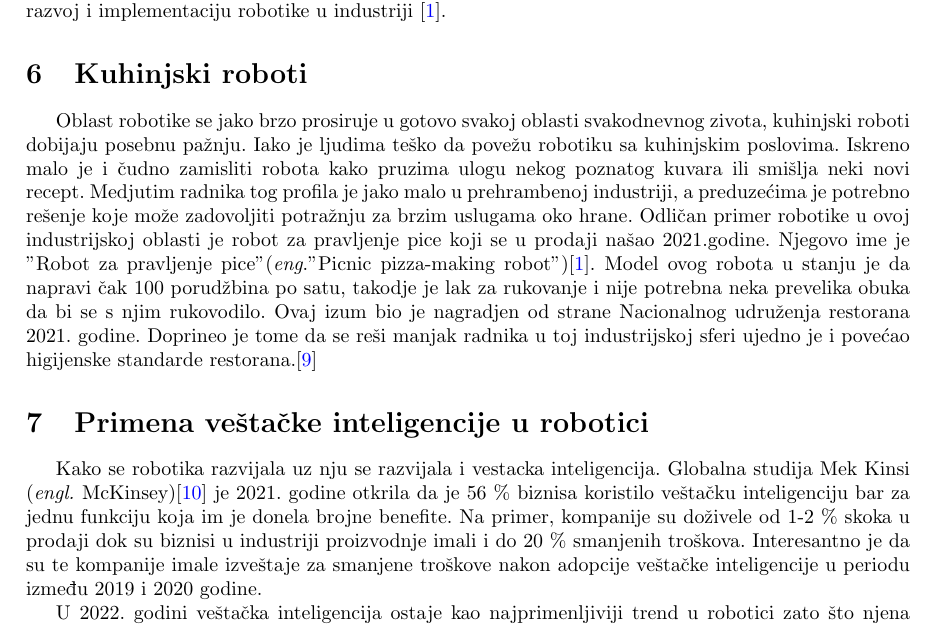
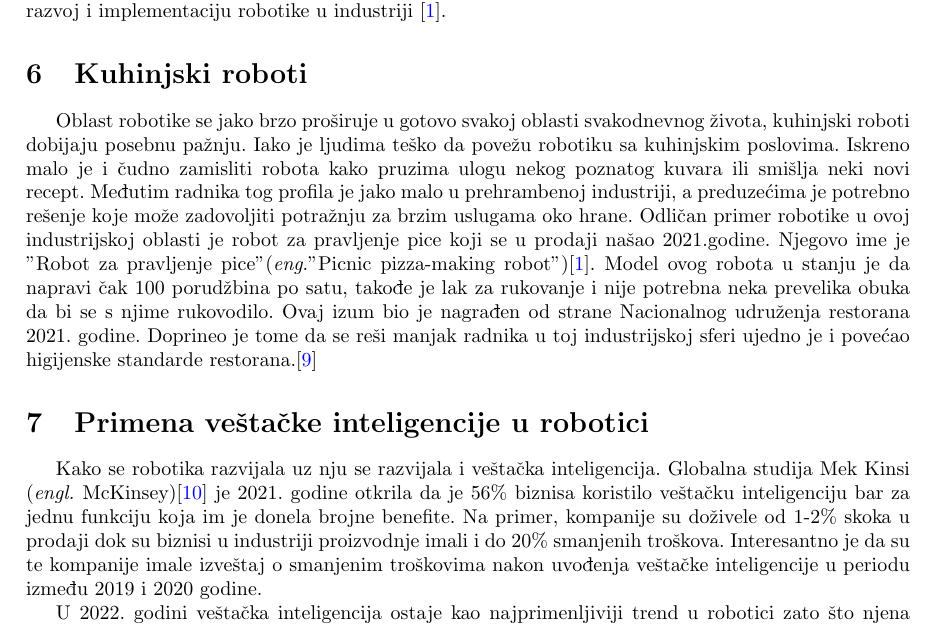
Before and after one commit to MarkoCvijetinovic/-31_TNP2022, a LaTeX paper (main.tex): part of page 5 of 7, cut so that both start at the same text. Compiled offline with pdfLaTeX.

Commit message:
Add files via upload

```diff
--- a/main.tex
+++ b/main.tex
@@ -136,13 +136,13 @@
 
 
 \section{Kuhinjski roboti}
-Oblast robotike se jako brzo prosiruje u gotovo svakoj oblasti svakodnevnog zivota, kuhinjski roboti dobijaju posebnu pažnju. Iako je ljudima teško da povežu robotiku sa kuhinjskim poslovima. Iskreno malo je i čudno zamisliti robota kako pruzima ulogu nekog poznatog kuvara ili smišlja neki novi recept. Medjutim radnika tog profila je jako malo u prehrambenoj industriji, a preduzećima je potrebno rešenje koje može zadovoljiti potražnju za brzim uslugama oko hrane. Odličan primer robotike u ovoj industrijskoj oblasti je robot za pravljenje pice koji se u prodaji našao 2021.godine. Njegovo ime je "Robot za pravljenje pice" (\emph{eng}."Picnic pizza-making robot")\cite{robotics2022}. Model ovog robota u stanju je da napravi čak 100 porudžbina po satu, takodje je lak za rukovanje i nije potrebna neka prevelika obuka da bi se s njim rukovodilo. Ovaj izum bio je nagradjen od strane Nacionalnog udruženja restorana 2021. godine. Doprineo je tome da se reši manjak radnika u toj industrijskoj sferi ujedno je i povećao higijenske standarde restorana.\cite{foodservice robots}
+Oblast robotike se jako brzo proširuje u gotovo svakoj oblasti svakodnevnog života, kuhinjski roboti dobijaju posebnu pažnju. Iako je ljudima teško da povežu robotiku sa kuhinjskim poslovima. Iskreno malo je i čudno zamisliti robota kako pruzima ulogu nekog poznatog kuvara ili smišlja neki novi recept. Međutim radnika tog profila je jako malo u prehrambenoj industriji, a preduzećima je potrebno rešenje koje može zadovoljiti potražnju za brzim uslugama oko hrane. Odličan primer robotike u ovoj industrijskoj oblasti je robot za pravljenje pice koji se u prodaji našao 2021.godine. Njegovo ime je "Robot za pravljenje pice" (\emph{eng}."Picnic pizza-making robot")\cite{robotics2022}. Model ovog robota u stanju je da napravi čak 100 porudžbina po satu, takođe je lak za rukovanje i nije potrebna neka prevelika obuka da bi se s njime rukovodilo. Ovaj izum bio je nagrađen od strane Nacionalnog udruženja restorana  2021. godine. Doprineo je tome da se reši manjak radnika u toj industrijskoj sferi ujedno je i povećao higijenske standarde restorana.\cite{foodservice robots}
 
 
 \section{Primena veštačke inteligencije u robotici}
-Kako se robotika razvijala uz nju se razvijala i vestacka inteligencija. Globalna studija Mek Kinsi (\emph{engl. }McKinsey)\cite{McKinsey} je 2021. godine
-otkrila da je 56 \% biznisa koristilo veštačku inteligenciju bar za jednu funkciju koja im je donela brojne benefite. Na primer, kompanije su doživele od 1-2 \% skoka u prodaji dok su biznisi u industriji proizvodnje
-imali i do 20 \% smanjenih troškova. Interesantno je da su te kompanije imale izveštaje za smanjene troškove nakon adopcije veštačke inteligencije
+Kako se robotika razvijala uz nju se razvijala i veštačka inteligencija. Globalna studija Mek Kinsi (\emph{engl. }McKinsey)\cite{McKinsey} je 2021. godine
+otkrila da je 56\% biznisa koristilo veštačku inteligenciju bar za jednu funkciju koja im je donela brojne benefite. Na primer, kompanije su doživele od 1-2\% skoka u prodaji dok su biznisi u industriji proizvodnje
+imali i do 20\% smanjenih troškova. Interesantno je da su te kompanije imale izveštaj o smanjenim troškovima nakon uvođenja veštačke inteligencije
 u periodu između 2019 i 2020 godine.\par
 U 2022. godini veštačka inteligencija ostaje kao najprimenljiviji trend u robotici zato što njena primena nastavlja da se razvija. Biznisi mogu da integrišu veštačku inteligenciju u automatske sisteme robotike kako bi
 kreirali pametnu automatizaciju. Procesi kao što su korisnička podrška i upravljanje zalihama mogu se  automatizovati što ne bi bilo moguće samo sa robotikom. Inovacije u mašinskom učenju, kompjuterskoj viziji i obradi prirodnog jezika samo će nastaviti da povećavaju popularnost veštačke inteligencije pored i unutar robotskih sistema.\cite{robotics2022}
```
